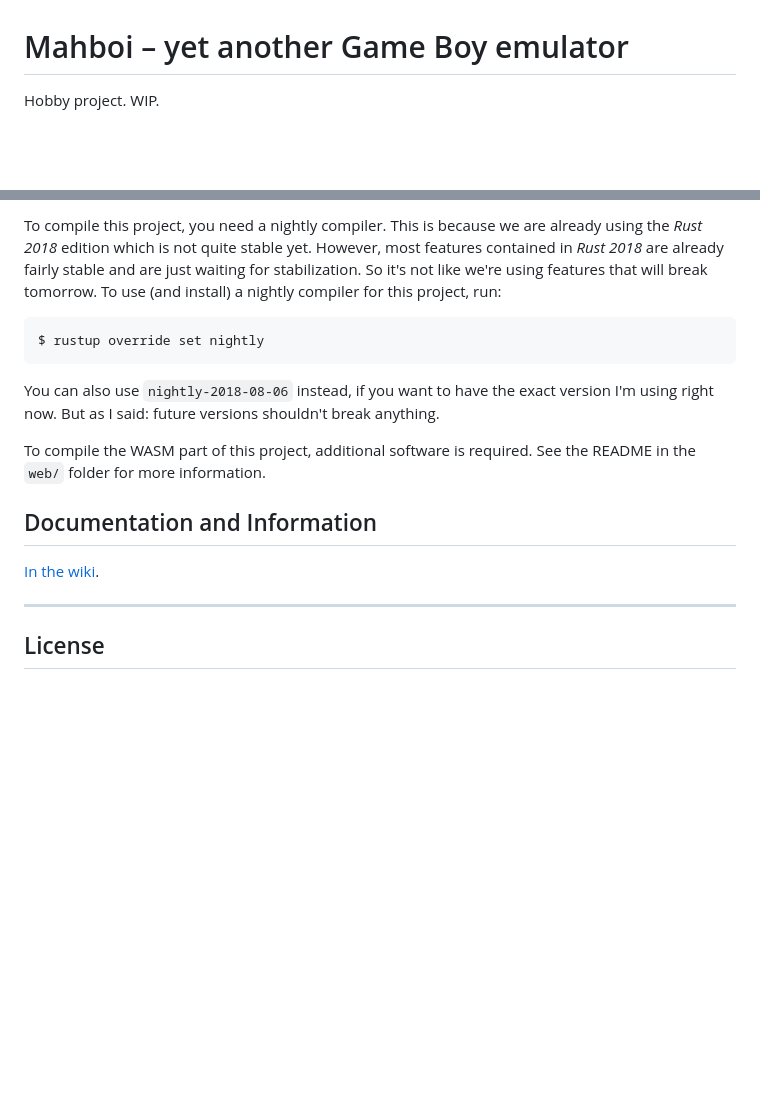
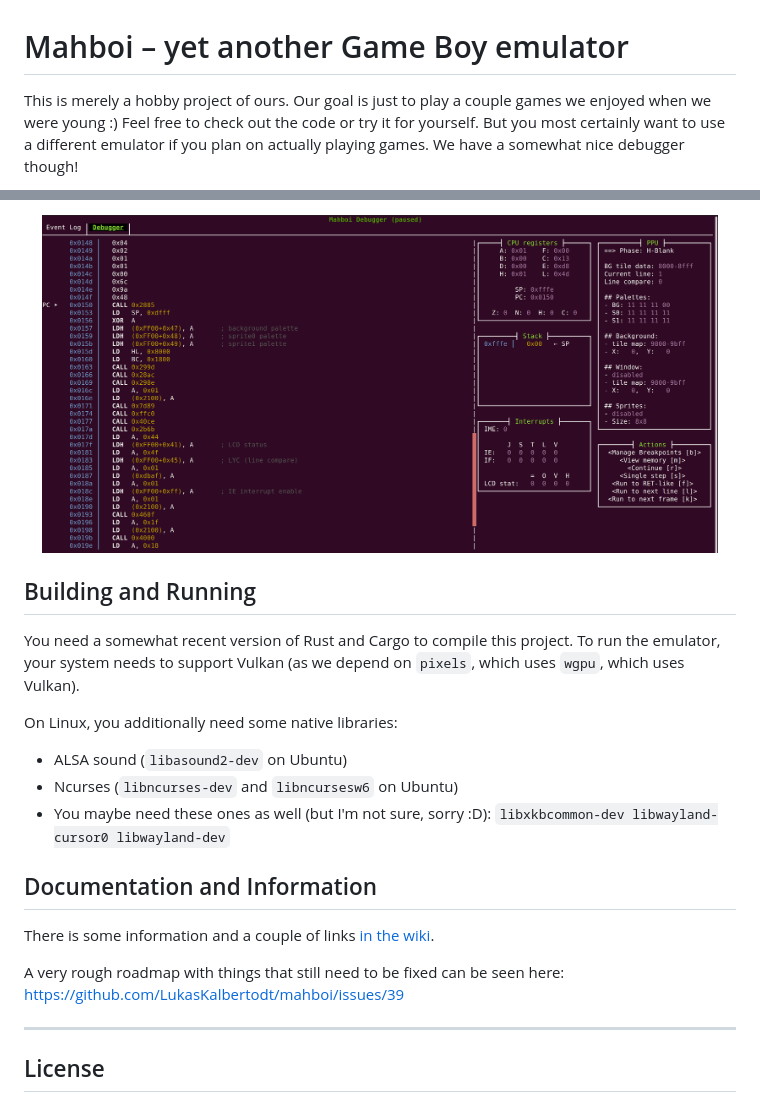
Before and after one commit to LukasKalbertodt/mahboi, a Markdown page: README.md, 2 parts joined by grey strips. Drawn GitHub-style; pictures changed too: .github/readme/debugger.png (added); blank space fills up the shorter version.

Commit message:
Update README to reflect current state of development and add pictures

````diff
--- a/README.md
+++ b/README.md
@@ -1,6 +1,10 @@
 Mahboi – yet another Game Boy emulator
 ======================================
 
-Hobby project. WIP.
+This is merely a hobby project of ours.
+Our goal is just to play a couple games we enjoyed when we were young :)
+Feel free to check out the code or try it for yourself.
+But you most certainly want to use a different emulator if you plan on actually playing games.
+We have a somewhat nice debugger though!
 
 
@@ -8,17 +15,25 @@ Hobby project. WIP.
 
-To compile this project, you need a nightly compiler. This is because we are already using the *Rust 2018* edition which is not quite stable yet. However, most features contained in *Rust 2018* are already fairly stable and are just waiting for stabilization. So it's not like we're using features that will break tomorrow. To use (and install) a nightly compiler for this project, run:
+<p align="center">
+    <img src=".github/readme/debugger.png" width="95%"></img>
+</p>
 
-```
-$ rustup override set nightly
-```
+## Building and Running
 
-You can also use `nightly-2018-08-06` instead, if you want to have the exact version I'm using right now. But as I said: future versions shouldn't break anything.
+You need a somewhat recent version of Rust and Cargo to compile this project.
+To run the emulator, your system needs to support Vulkan (as we depend on `pixels`, which uses `wgpu`, which uses Vulkan).
 
-To compile the WASM part of this project, additional software is required. See the README in the `web/` folder for more information.
+On Linux, you additionally need some native libraries:
+
+- ALSA sound (`libasound2-dev` on Ubuntu)
+- Ncurses (`libncurses-dev` and `libncursesw6` on Ubuntu)
+- You maybe need these ones as well (but I'm not sure, sorry :D): `libxkbcommon-dev libwayland-cursor0 libwayland-dev`
+
 
 ## Documentation and Information
 
-[In the wiki](https://github.com/LukasKalbertodt/mahboi/wiki).
+There is some information and a couple of links [in the wiki](https://github.com/LukasKalbertodt/mahboi/wiki).
+
+A very rough roadmap with things that still need to be fixed can be seen here: https://github.com/LukasKalbertodt/mahboi/issues/39
 
 ---
 
````
Also changed, not shown: other parts of README.md (+4 -1 lines), .github/readme/pokemon-gold.png (added), .github/readme/zelda.png (added).
